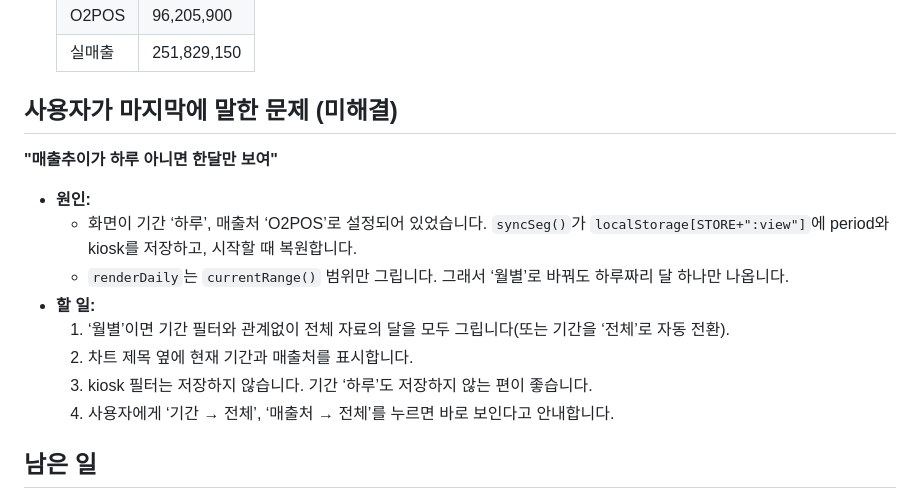
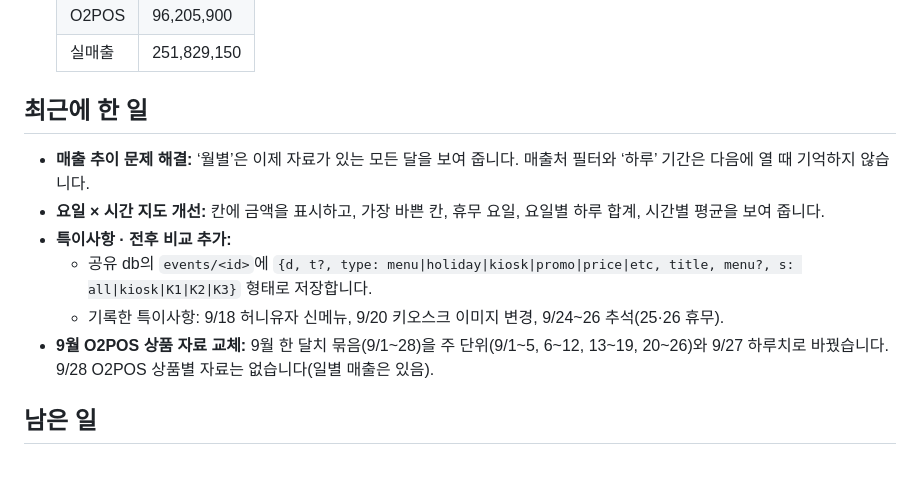
Before and after one commit to bumpyobeans/myproject, a Markdown page: HANDOFF.md, the part around the change. Rendered like a GitHub page; blank space fills up the shorter version.

Commit message:
Update handoff notes
Co-Authored-By: Claude Opus 5.5 <noreply@anthropic.com>
Claude-Session: https://claude.ai/code/session_018LokUua6NAP1J8dwA2GH9t

```diff
--- a/HANDOFF.md
+++ b/HANDOFF.md
@@ -28,18 +28,14 @@
   | O2POS | 96,205,900 |
   | 실매출 | 251,829,150 |
 
-## 사용자가 마지막에 말한 문제 (미해결)
+## 최근에 한 일
 
-**"매출추이가 하루 아니면 한달만 보여"**
-
-- **원인:**
-  - 화면이 기간 ‘하루’, 매출처 ‘O2POS’로 설정되어 있었습니다. `syncSeg()`가 `localStorage[STORE+":view"]`에 period와 kiosk를 저장하고, 시작할 때 복원합니다.
-  - `renderDaily`는 `currentRange()` 범위만 그립니다. 그래서 ‘월별’로 바꿔도 하루짜리 달 하나만 나옵니다.
-- **할 일:**
-  1. ‘월별’이면 기간 필터와 관계없이 전체 자료의 달을 모두 그립니다(또는 기간을 ‘전체’로 자동 전환).
-  2. 차트 제목 옆에 현재 기간과 매출처를 표시합니다.
-  3. kiosk 필터는 저장하지 않습니다. 기간 ‘하루’도 저장하지 않는 편이 좋습니다.
-  4. 사용자에게 ‘기간 → 전체’, ‘매출처 → 전체’를 누르면 바로 보인다고 안내합니다.
+- **매출 추이 문제 해결:** ‘월별’은 이제 자료가 있는 모든 달을 보여 줍니다. 매출처 필터와 ‘하루’ 기간은 다음에 열 때 기억하지 않습니다.
+- **요일 × 시간 지도 개선:** 칸에 금액을 표시하고, 가장 바쁜 칸, 휴무 요일, 요일별 하루 합계, 시간별 평균을 보여 줍니다.
+- **특이사항 · 전후 비교 추가:**
+  - 공유 db의 `events/<id>`에 `{d, t?, type: menu|holiday|kiosk|promo|price|etc, title, menu?, s: all|kiosk|K1|K2|K3}` 형태로 저장합니다.
+  - 기록한 특이사항: 9/18 허니유자 신메뉴, 9/20 키오스크 이미지 변경, 9/24~26 추석(25·26 휴무).
+- **9월 O2POS 상품 자료 교체:** 9월 한 달치 묶음(9/1~28)을 주 단위(9/1~5, 6~12, 13~19, 20~26)와 9/27 하루치로 바꿨습니다. 9/28 O2POS 상품별 자료는 없습니다(일별 매출은 있음).
 
 ## 남은 일
 
```
